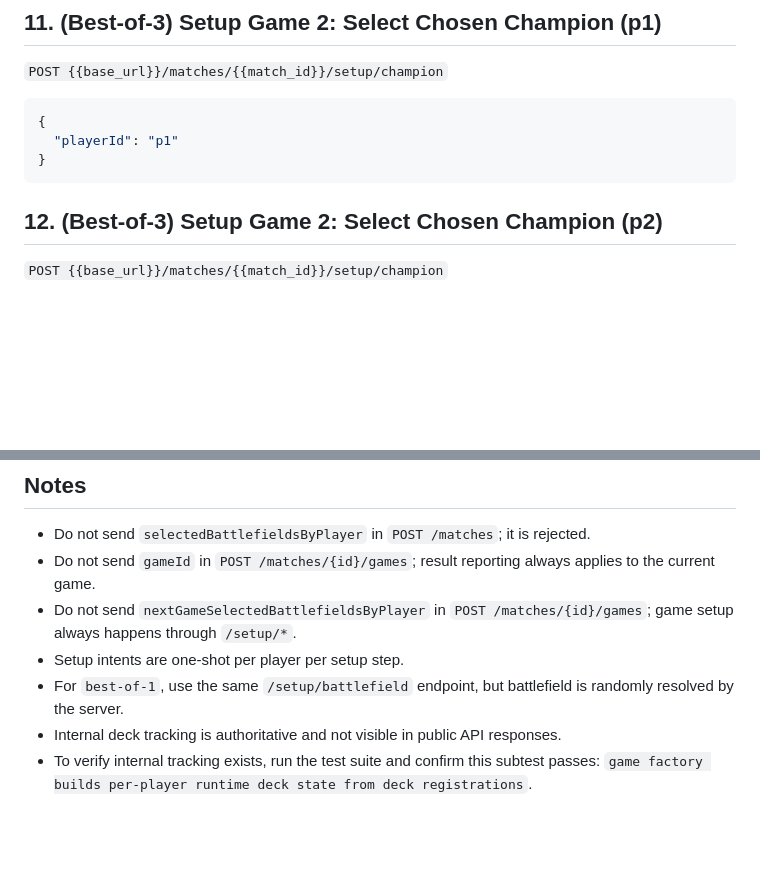
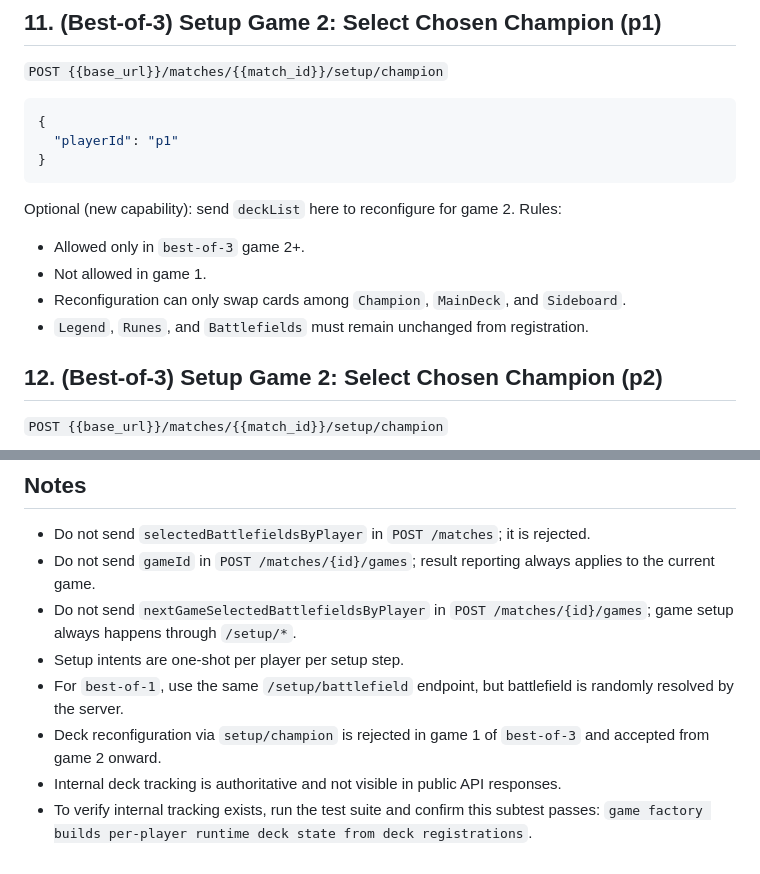
Before and after one commit to jonaslocke/hextech, a Markdown page: docs/postman_match_setup_flow.md, 2 parts joined by grey strips. Rendered like a GitHub page; blank space fills up the shorter version.

Commit message:
docs: clarify bo3 deck reconfiguration setup rules

````diff
--- a/docs/postman_match_setup_flow.md
+++ b/docs/postman_match_setup_flow.md
@@ -190,6 +190,13 @@ Save:
 }
 ```
 
+Optional (new capability): send `deckList` here to reconfigure for game 2.
+Rules:
+- Allowed only in `best-of-3` game 2+.
+- Not allowed in game 1.
+- Reconfiguration can only swap cards among `Champion`, `MainDeck`, and `Sideboard`.
+- `Legend`, `Runes`, and `Battlefields` must remain unchanged from registration.
+
 ## 12. (Best-of-3) Setup Game 2: Select Chosen Champion (p2)
 
 `POST {{base_url}}/matches/{{match_id}}/setup/champion`
@@ -271,6 +278,7 @@ Expected:
 - Do not send `nextGameSelectedBattlefieldsByPlayer` in `POST /matches/{id}/games`; game setup always happens through `/setup/*`.
 - Setup intents are one-shot per player per setup step.
 - For `best-of-1`, use the same `/setup/battlefield` endpoint, but battlefield is randomly resolved by the server.
+- Deck reconfiguration via `setup/champion` is rejected in game 1 of `best-of-3` and accepted from game 2 onward.
 - Internal deck tracking is authoritative and not visible in public API responses.
 - To verify internal tracking exists, run the test suite and confirm this subtest passes:
   `game factory builds per-player runtime deck state from deck registrations`.
````
Also changed, not shown: docs/match_setup_implemented.md (+10 -1 lines).
